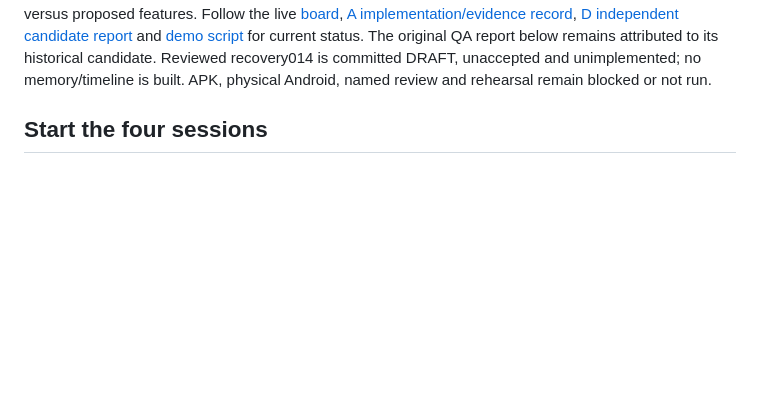
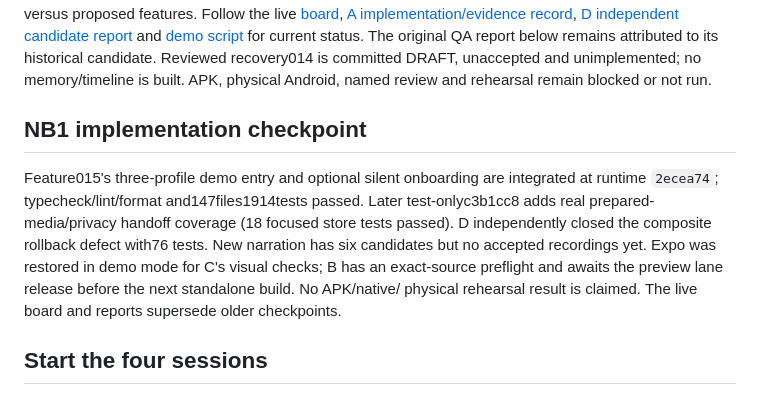
Before and after one commit to abdalrahman-ismaik/Ghaf, a Markdown page: docs/competition-readiness/README.md, the part around the change. GitHub-like rendering; blank space fills up the shorter version.

```diff
--- a/docs/competition-readiness/README.md
+++ b/docs/competition-readiness/README.md
@@ -23,6 +23,16 @@ repair receipt and actual versus proposed features. Follow the live
 attributed to its historical candidate. Reviewed recovery014 is committed DRAFT, unaccepted and
 unimplemented; no memory/timeline is built. APK, physical Android, named review and rehearsal
 remain blocked or not run.
+
+## NB1 implementation checkpoint
+
+Feature015's three-profile demo entry and optional silent onboarding are integrated at runtime
+`2ecea74`; typecheck/lint/format and147files1914tests passed. Later test-onlyc3b1cc8 adds real
+prepared-media/privacy handoff coverage (18 focused store tests passed). D independently closed
+the composite rollback defect with76 tests. New narration has six candidates but no accepted
+recordings yet. Expo was restored in demo mode for C's visual checks; B has an exact-source
+preflight and awaits the preview lane release before the next standalone build. No APK/native/
+physical rehearsal result is claimed. The live board and reports supersede older checkpoints.
 
 ## Start the four sessions
 
```
Also changed, not shown: docs/competition-readiness/ai-assistance-ledger.md (+13 -0 lines), docs/competition-readiness/research-and-product-strategy.md (+22 -7 lines).
